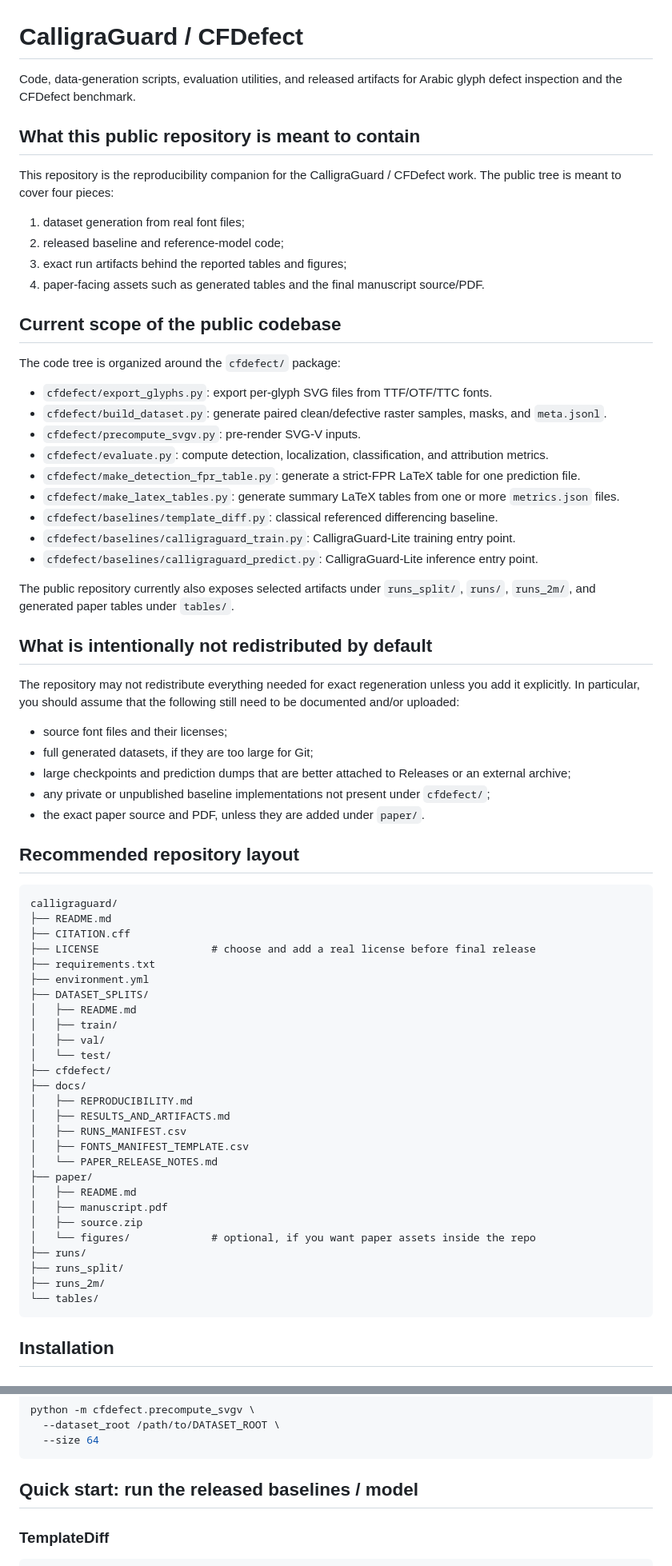
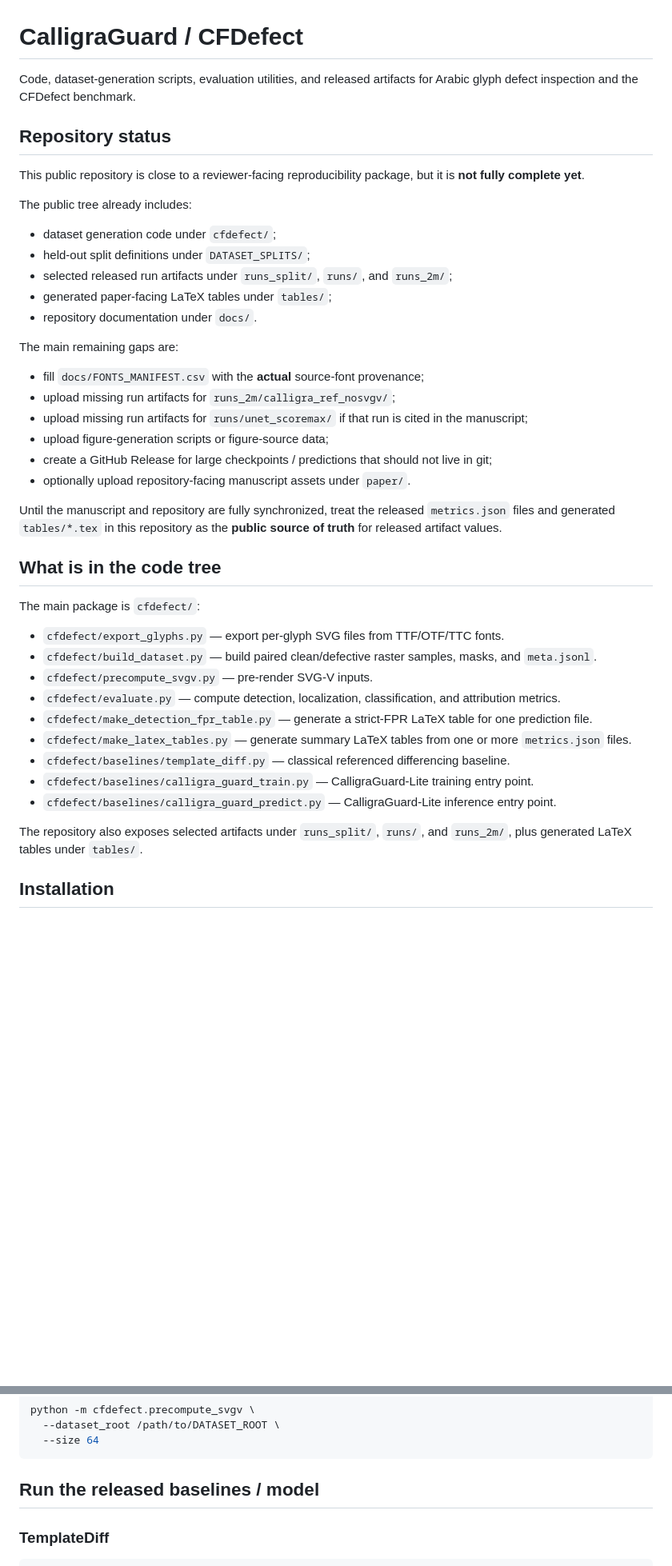
Before and after one commit to alqithami/calligraguard, a Markdown page: README.md, 2 parts joined by grey strips. Shown at 80% size. Drawn GitHub-style; blank space fills up the shorter version.

Commit message:
docs: refresh README for reproducibility scope

````diff
--- a/README.md
+++ b/README.md
@@ -1,73 +1,45 @@
 # CalligraGuard / CFDefect
 
-Code, data-generation scripts, evaluation utilities, and released artifacts for Arabic glyph defect inspection and the CFDefect benchmark.
+Code, dataset-generation scripts, evaluation utilities, and released artifacts for Arabic glyph defect inspection and the CFDefect benchmark.
 
-## What this public repository is meant to contain
+## Repository status
 
-This repository is the reproducibility companion for the CalligraGuard / CFDefect work. The public tree is meant to cover four pieces:
+This public repository is close to a reviewer-facing reproducibility package, but it is **not fully complete yet**.
 
-1. dataset generation from real font files;
-2. released baseline and reference-model code;
-3. exact run artifacts behind the reported tables and figures;
-4. paper-facing assets such as generated tables and the final manuscript source/PDF.
+The public tree already includes:
 
-## Current scope of the public codebase
+- dataset generation code under `cfdefect/`;
+- held-out split definitions under `DATASET_SPLITS/`;
+- selected released run artifacts under `runs_split/`, `runs/`, and `runs_2m/`;
+- generated paper-facing LaTeX tables under `tables/`;
+- repository documentation under `docs/`.
 
-The code tree is organized around the `cfdefect/` package:
+The main remaining gaps are:
 
-- `cfdefect/export_glyphs.py`: export per-glyph SVG files from TTF/OTF/TTC fonts.
-- `cfdefect/build_dataset.py`: generate paired clean/defective raster samples, masks, and `meta.jsonl`.
-- `cfdefect/precompute_svgv.py`: pre-render SVG-V inputs.
-- `cfdefect/evaluate.py`: compute detection, localization, classification, and attribution metrics.
-- `cfdefect/make_detection_fpr_table.py`: generate a strict-FPR LaTeX table for one prediction file.
-- `cfdefect/make_latex_tables.py`: generate summary LaTeX tables from one or more `metrics.json` files.
-- `cfdefect/baselines/template_diff.py`: classical referenced differencing baseline.
-- `cfdefect/baselines/calligraguard_train.py`: CalligraGuard-Lite training entry point.
-- `cfdefect/baselines/calligraguard_predict.py`: CalligraGuard-Lite inference entry point.
+- fill `docs/FONTS_MANIFEST.csv` with the **actual** source-font provenance;
+- upload missing run artifacts for `runs_2m/calligra_ref_nosvgv/`;
+- upload missing run artifacts for `runs/unet_scoremax/` if that run is cited in the manuscript;
+- upload figure-generation scripts or figure-source data;
+- create a GitHub Release for large checkpoints / predictions that should not live in git;
+- optionally upload repository-facing manuscript assets under `paper/`.
 
-The public repository currently also exposes selected artifacts under `runs_split/`, `runs/`, `runs_2m/`, and generated paper tables under `tables/`.
+Until the manuscript and repository are fully synchronized, treat the released `metrics.json` files and generated `tables/*.tex` in this repository as the **public source of truth** for released artifact values.
 
-## What is intentionally not redistributed by default
+## What is in the code tree
 
-The repository may not redistribute everything needed for exact regeneration unless you add it explicitly. In particular, you should assume that the following still need to be documented and/or uploaded:
+The main package is `cfdefect/`:
 
-- source font files and their licenses;
-- full generated datasets, if they are too large for Git;
-- large checkpoints and prediction dumps that are better attached to Releases or an external archive;
-- any private or unpublished baseline implementations not present under `cfdefect/`;
-- the exact paper source and PDF, unless they are added under `paper/`.
+- `cfdefect/export_glyphs.py` — export per-glyph SVG files from TTF/OTF/TTC fonts.
+- `cfdefect/build_dataset.py` — build paired clean/defective raster samples, masks, and `meta.jsonl`.
+- `cfdefect/precompute_svgv.py` — pre-render SVG-V inputs.
+- `cfdefect/evaluate.py` — compute detection, localization, classification, and attribution metrics.
+- `cfdefect/make_detection_fpr_table.py` — generate a strict-FPR LaTeX table for one prediction file.
+- `cfdefect/make_latex_tables.py` — generate summary LaTeX tables from one or more `metrics.json` files.
+- `cfdefect/baselines/template_diff.py` — classical referenced differencing baseline.
+- `cfdefect/baselines/calligra_guard_train.py` — CalligraGuard-Lite training entry point.
+- `cfdefect/baselines/calligra_guard_predict.py` — CalligraGuard-Lite inference entry point.
 
-## Recommended repository layout
-
-```text
-calligraguard/
-├── README.md
-├── CITATION.cff
-├── LICENSE                  # choose and add a real license before final release
-├── requirements.txt
-├── environment.yml
-├── DATASET_SPLITS/
-│   ├── README.md
-│   ├── train/
-│   ├── val/
-│   └── test/
-├── cfdefect/
-├── docs/
-│   ├── REPRODUCIBILITY.md
-│   ├── RESULTS_AND_ARTIFACTS.md
-│   ├── RUNS_MANIFEST.csv
-│   ├── FONTS_MANIFEST_TEMPLATE.csv
-│   └── PAPER_RELEASE_NOTES.md
-├── paper/
-│   ├── README.md
-│   ├── manuscript.pdf
-│   ├── source.zip
-│   └── figures/             # optional, if you want paper assets inside the repo
-├── runs/
-├── runs_split/
-├── runs_2m/
-└── tables/
-```
+The repository also exposes selected artifacts under `runs_split/`, `runs/`, and `runs_2m/`, plus generated LaTeX tables under `tables/`.
 
 ## Installation
 
@@ -149,7 +121,7 @@ python -m cfdefect.precompute_svgv \
   --size 64
 ```
 
-## Quick start: run the released baselines / model
+## Run the released baselines / model
 
 ### TemplateDiff
 
````
Also changed, not shown: other parts of README.md (+35 -20 lines).
